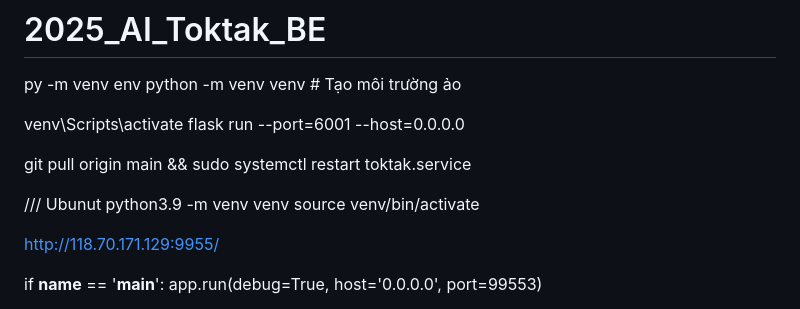
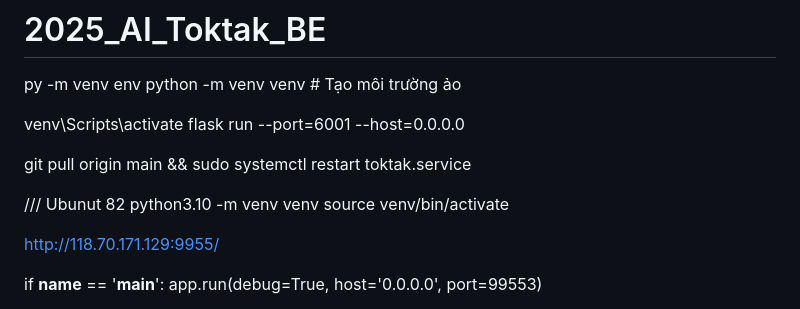
Before and after one commit to ducvietnguyen286/2025_ai_toktak_backend, a Markdown page: README.md, the part around the change. Drawn GitHub-style.

Commit message:
no message

```diff
--- a/README.md
+++ b/README.md
@@ -8,8 +8,8 @@ flask run --port=6001 --host=0.0.0.0
 
 git pull origin main && sudo systemctl restart toktak.service
 
-/// Ubunut
-python3.9 -m venv venv
+/// Ubunut 82
+python3.10 -m venv venv
 source venv/bin/activate
 
 
```
